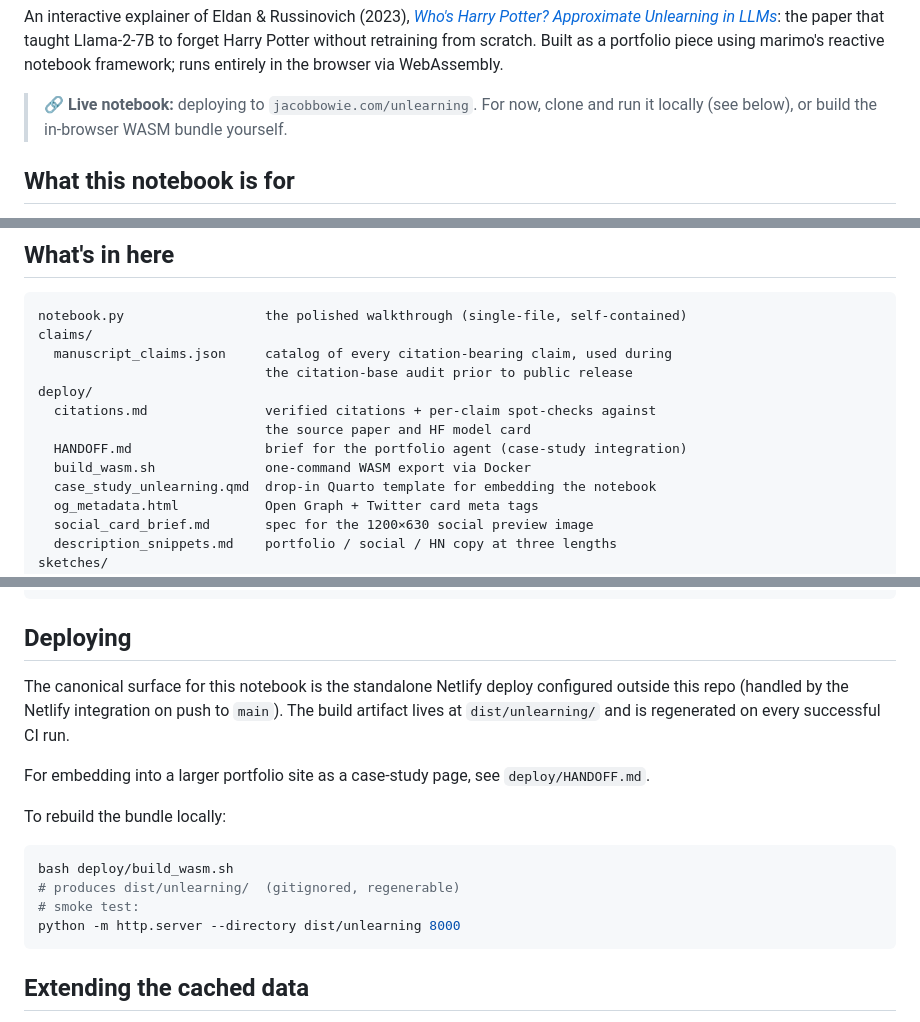
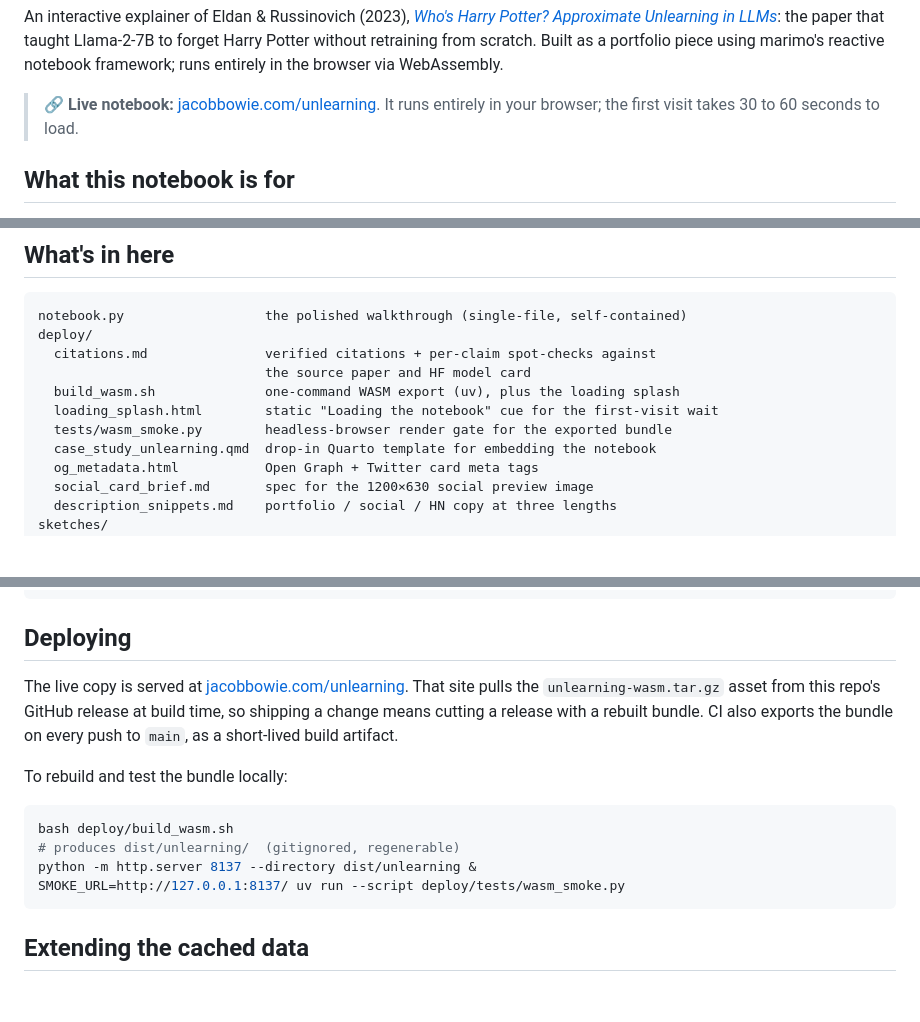
Before and after one commit to JacobBowie/marimo-unlearning, a Markdown page: README.md, 3 parts joined by grey strips. Rendered like a GitHub page; blank space fills up the shorter version.

Commit message:
docs(readme): live link, deploy path, and file tree match the public repo
The notebook has been live at jacobbowie.com/unlearning since June, but
the README still said "deploying to". The Deploying section described a
standalone Netlify deploy that does not exist; the site pulls the
release tarball. The file tree listed three local-only files that are
not in this repo, and described build_wasm.sh as a Docker build. It now
lists the new loading splash and the render gate.

Co-Authored-By: Claude Opus 5.5 <noreply@anthropic.com>

````diff
--- a/README.md
+++ b/README.md
@@ -15,8 +15,8 @@ the paper that taught Llama-2-7B to forget Harry Potter without retraining
 from scratch. Built as a portfolio piece using marimo's reactive notebook
 framework; runs entirely in the browser via WebAssembly.
 
-> 🔗 **Live notebook:** deploying to `jacobbowie.com/unlearning`. For now, clone
-> and run it locally (see below), or build the in-browser WASM bundle yourself.
+> 🔗 **Live notebook:** [jacobbowie.com/unlearning](https://jacobbowie.com/unlearning/).
+> It runs entirely in your browser; the first visit takes 30 to 60 seconds to load.
 
 ## What this notebook is for
 
@@ -48,14 +48,12 @@ this walkthrough sits on top of it.
 
 ```
 notebook.py                  the polished walkthrough (single-file, self-contained)
-claims/
-  manuscript_claims.json     catalog of every citation-bearing claim, used during
-                             the citation-base audit prior to public release
 deploy/
   citations.md               verified citations + per-claim spot-checks against
                              the source paper and HF model card
-  HANDOFF.md                 brief for the portfolio agent (case-study integration)
-  build_wasm.sh              one-command WASM export via Docker
+  build_wasm.sh              one-command WASM export (uv), plus the loading splash
+  loading_splash.html        static "Loading the notebook" cue for the first-visit wait
+  tests/wasm_smoke.py        headless-browser render gate for the exported bundle
   case_study_unlearning.qmd  drop-in Quarto template for embedding the notebook
   og_metadata.html           Open Graph + Twitter card meta tags
   social_card_brief.md       spec for the 1200×630 social preview image
@@ -114,21 +111,19 @@ uv run marimo check notebook.py
 
 ## Deploying
 
-The canonical surface for this notebook is the standalone Netlify deploy
-configured outside this repo (handled by the Netlify integration on push
-to `main`). The build artifact lives at `dist/unlearning/` and is
-regenerated on every successful CI run.
+The live copy is served at [jacobbowie.com/unlearning](https://jacobbowie.com/unlearning/).
+That site pulls the `unlearning-wasm.tar.gz` asset from this repo's GitHub
+release at build time, so shipping a change means cutting a release with a
+rebuilt bundle. CI also exports the bundle on every push to `main`, as a
+short-lived build artifact.
 
-For embedding into a larger portfolio site as a case-study page, see
-`deploy/HANDOFF.md`.
-
-To rebuild the bundle locally:
+To rebuild and test the bundle locally:
 
 ```bash
 bash deploy/build_wasm.sh
 # produces dist/unlearning/  (gitignored, regenerable)
-# smoke test:
-python -m http.server --directory dist/unlearning 8000
+python -m http.server 8137 --directory dist/unlearning &
+SMOKE_URL=http://127.0.0.1:8137/ uv run --script deploy/tests/wasm_smoke.py
 ```
 
 ## Extending the cached data
````
Also changed, not shown: other parts of README.md (+0 -1 lines).
